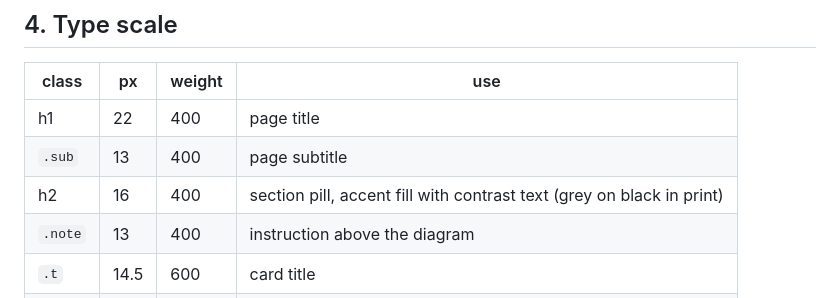
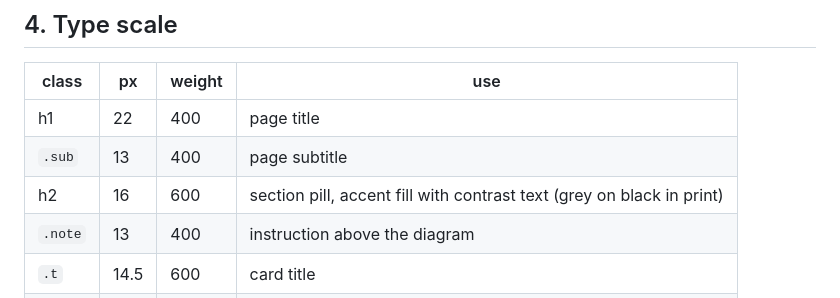
Before and after one commit to chezhenkie/simple-flow-diagram-skill, a Markdown page: agent-skill/style-manual.md, the part around one of its changes. Rendered like a GitHub page.

```diff
--- a/agent-skill/references/style-manual.md
+++ b/agent-skill/style-manual.md
@@ -57,7 +57,7 @@ Rules:
 |---|---|---|---|
 | h1 | 22 | 400 | page title |
 | `.sub` | 13 | 400 | page subtitle |
-| h2 | 16 | 400 | section pill, accent fill with contrast text (grey on black in print) |
+| h2 | 16 | 600 | section pill, accent fill with contrast text (grey on black in print) |
 | `.note` | 13 | 400 | instruction above the diagram |
 | `.t` | 14.5 | 600 | card title |
 | `.d` | 12.5 | 400 | card description |
```
Also changed, not shown: other parts of agent-skill/style-manual.md (+1 -1 lines), README.md (+6 -6 lines), agent-skill/SKILL.md (+4 -3 lines), tools/README.md (added, +17 -0 lines), docs/bar-dark.png, docs/bar-light.png, docs/bar-print-friendly.png, docs/demo-dark.png, docs/demo-light.png, docs/demo-print-friendly.png, 5 other files.
